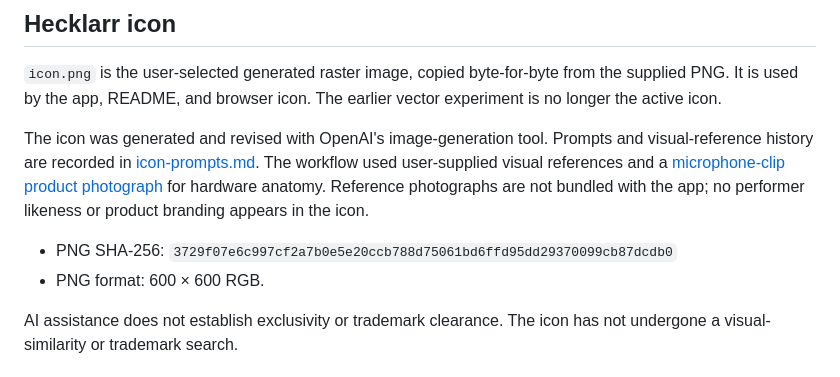
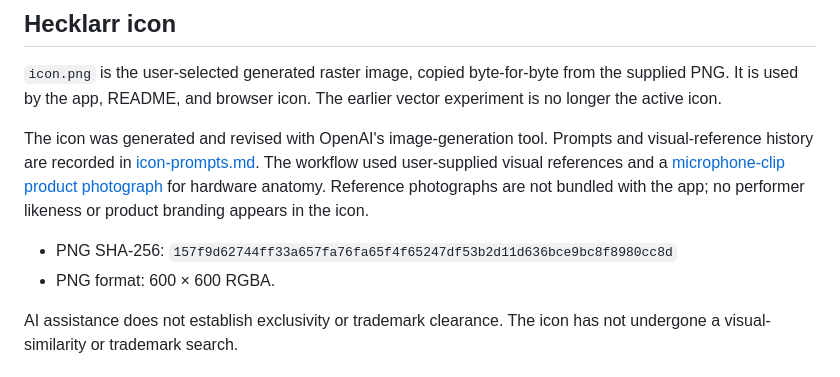
Before and after one commit to jordanade/Hecklarr, a Markdown page: THIRD_PARTY_NOTICES.md, the part around the change. Drawn GitHub-style.

Commit message:
Record the resized icon's hash and color mode in the notices
The icon was resized in 6bb2760, but the notices still listed the old
file's SHA-256 and an RGB format; the file is RGBA.

Co-Authored-By: Claude Opus 5.5 (1M context) <noreply@anthropic.com>
Claude-Session: https://claude.ai/code/session_0156neYeHJtXhg4ymehYrSvH

```diff
--- a/THIRD_PARTY_NOTICES.md
+++ b/THIRD_PARTY_NOTICES.md
@@ -24,8 +24,8 @@ This application uses TMDB and the TMDB APIs but is not endorsed, certified, or
 
 The icon was generated and revised with OpenAI's image-generation tool. Prompts and visual-reference history are recorded in [icon-prompts.md](icon-prompts.md). The workflow used user-supplied visual references and a [microphone-clip product photograph](https://goknight.com/gator-gfw-mic-clip-standard-microphone-clip/) for hardware anatomy. Reference photographs are not bundled with the app; no performer likeness or product branding appears in the icon.
 
-- PNG SHA-256: `3729f07e6c997cf2a7b0e5e20ccb788d75061bd6ffd95dd29370099cb87dcdb0`
-- PNG format: 600 × 600 RGB.
+- PNG SHA-256: `157f9d62744ff33a657fa76fa65f4f65247df53b2d11d636bce9bc8f8980cc8d`
+- PNG format: 600 × 600 RGBA.
 
 AI assistance does not establish exclusivity or trademark clearance. The icon has not undergone a visual-similarity or trademark search.
 
```
